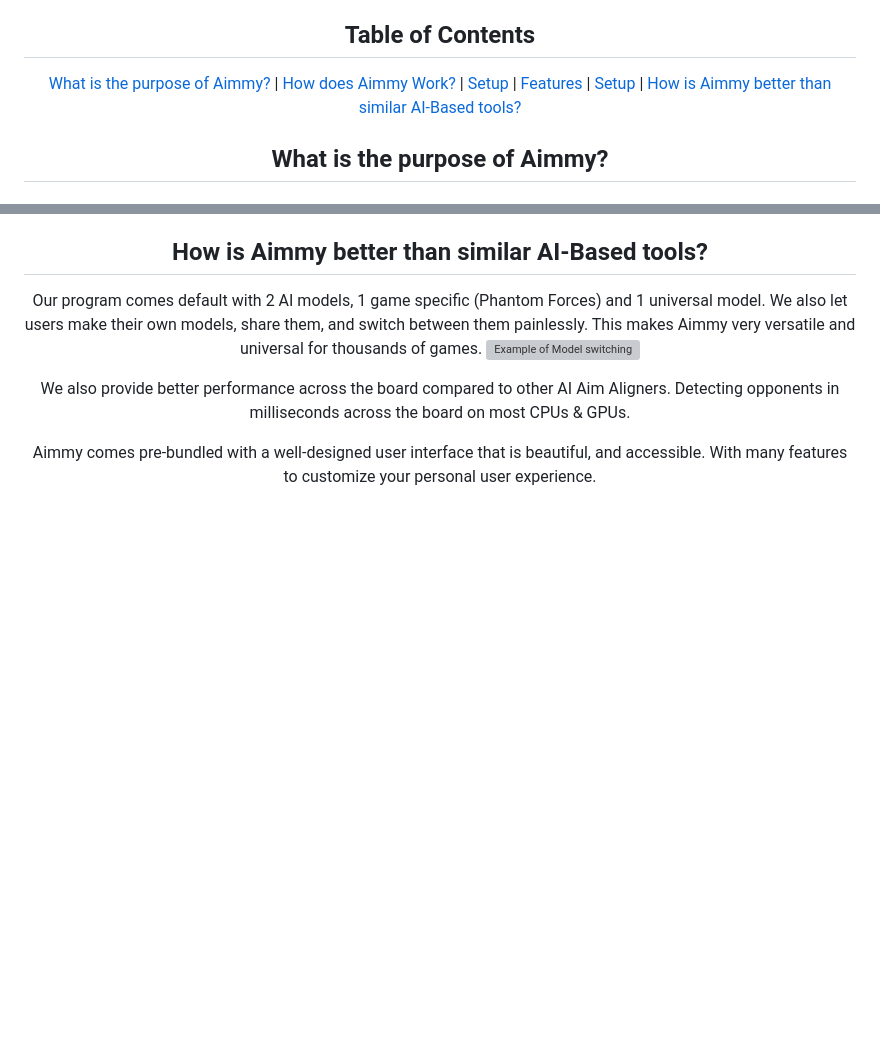
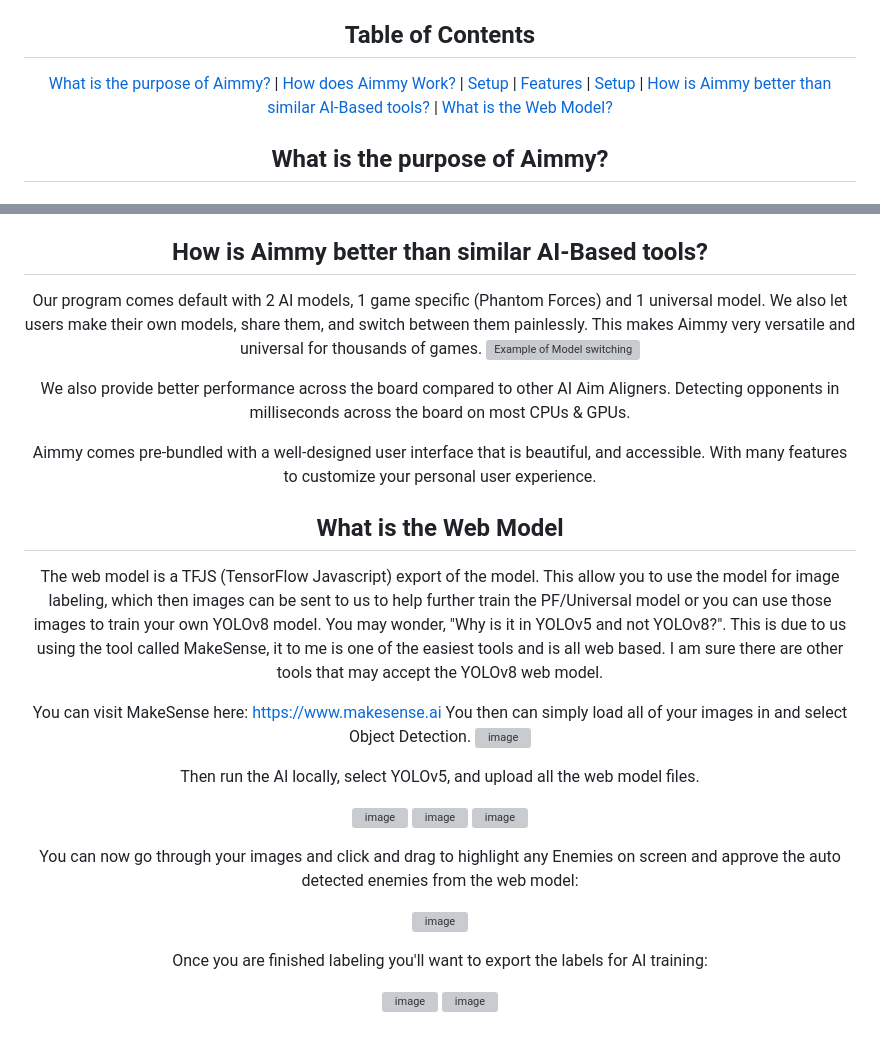
Before and after one commit to Babyhamsta/Aimmy, a Markdown page: README.md, 2 parts joined by grey strips. Rendered like a GitHub page; blank space fills up the shorter version; grey boxes are pictures that could not be loaded.

Commit message:
Update README.md
Added web model and labeling instructions

```diff
--- a/README.md
+++ b/README.md
@@ -9,7 +9,7 @@ Aimmy is a multi-functional AI-based Aim Aligner that was developed by BabyHamst
 Aimmy differentiates itself from similar tools by being incredibly performant, especially on both NVIDIA and AMD GPUs, extremely customizable, and source-available.
 
 ## Table of Contents
-[What is the purpose of Aimmy?](#what-is-the-purpose-of-aimmy) | [How does Aimmy Work?](#how-does-aimmy-work) | [Setup](#how-does-aimmy-work) | [Features](#features) | [Setup](#setup) | [How is Aimmy better than similar AI-Based tools?](#how-is-aimmy-better-than-similar-ai-based-tools)
+[What is the purpose of Aimmy?](#what-is-the-purpose-of-aimmy) | [How does Aimmy Work?](#how-does-aimmy-work) | [Setup](#how-does-aimmy-work) | [Features](#features) | [Setup](#setup) | [How is Aimmy better than similar AI-Based tools?](#how-is-aimmy-better-than-similar-ai-based-tools) | [What is the Web Model?](#what-is-the-web-model)
 
 
 
@@ -55,4 +54,29 @@ We also provide better performance across the board compared to other AI Aim Ali
 
 Aimmy comes pre-bundled with a well-designed user interface that is beautiful, and accessible. With many features to customize your personal user experience.
 
+## What is the Web Model
+The web model is a TFJS (TensorFlow Javascript) export of the model. This allow you to use the model for image labeling, which then images can be sent to us to help further train the PF/Universal model or you can use those images to train your own YOLOv8 model.
+You may wonder, "Why is it in YOLOv5 and not YOLOv8?". This is due to us using the tool called MakeSense, it to me is one of the easiest tools and is all web based. I am sure there are other tools that may accept the YOLOv8 web model.
+
+You can visit MakeSense here: https://www.makesense.ai
+You then can simply load all of your images in and select Object Detection.
+![image](https://github.com/MarsQQ/Aimmy/assets/22938086/35046774-b70b-4264-8c26-eba5fe0b6b9e)
+
+
+Then run the AI locally, select YOLOv5, and upload all the web model files.
+
+![image](https://github.com/MarsQQ/Aimmy/assets/22938086/78e6329d-0b55-453e-baf1-47186020b2b8)
+![image](https://github.com/MarsQQ/Aimmy/assets/22938086/0f13a664-0d0e-41aa-84b2-9d7f96daea1c)
+![image](https://github.com/MarsQQ/Aimmy/assets/22938086/f0896522-954d-4120-926f-b691673c802a)
+
+
+You can now go through your images and click and drag to highlight any Enemies on screen and approve the auto detected enemies from the web model:
+
+![image](https://github.com/MarsQQ/Aimmy/assets/22938086/f1288009-5e7a-4360-a1c5-bee9faf7f387)
+
+Once you are finished labeling you'll want to export the labels for AI training:
+
+![image](https://github.com/MarsQQ/Aimmy/assets/22938086/1af932c3-adde-4138-86f5-1c59934afae7)
+![image](https://github.com/MarsQQ/Aimmy/assets/22938086/05cc8837-8131-4035-897c-722301a0233b)
+
 </div>
```
Also changed, not shown: other parts of README.md (+0 -1 lines).
